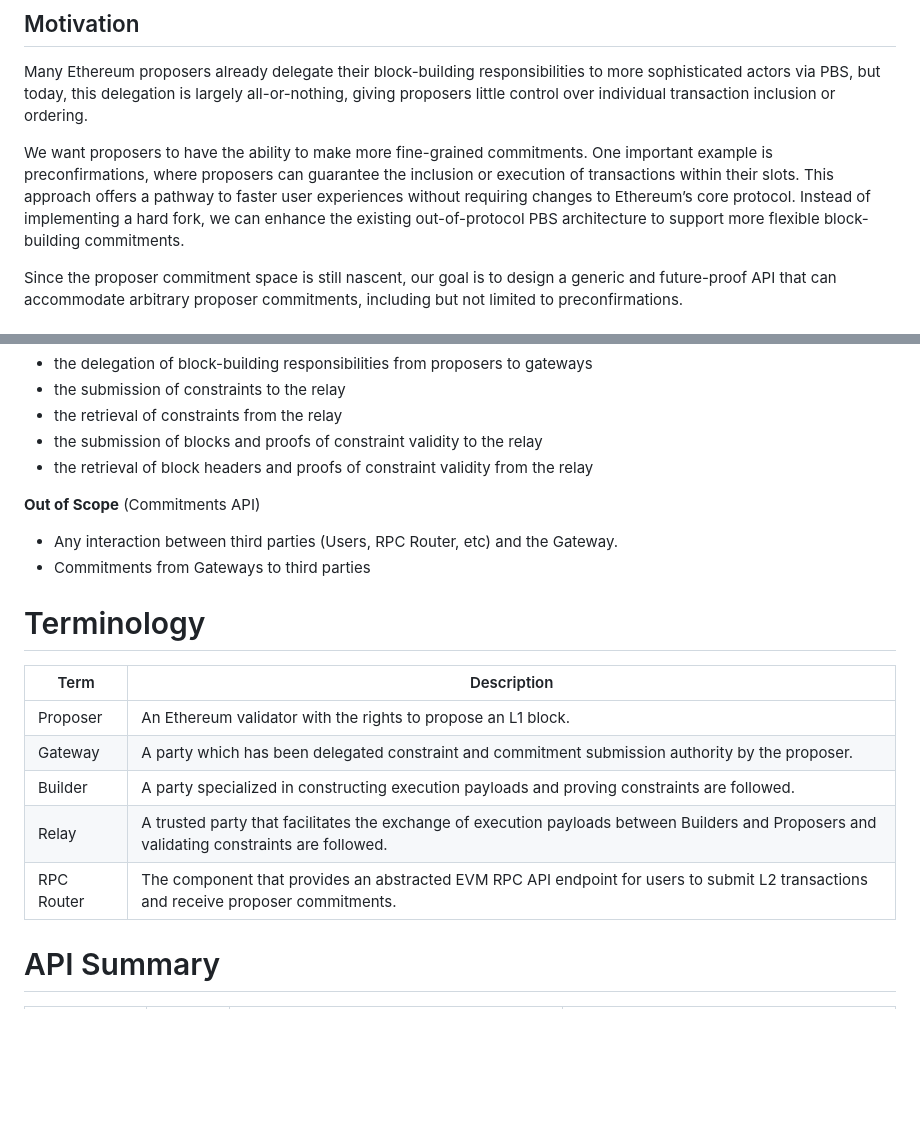
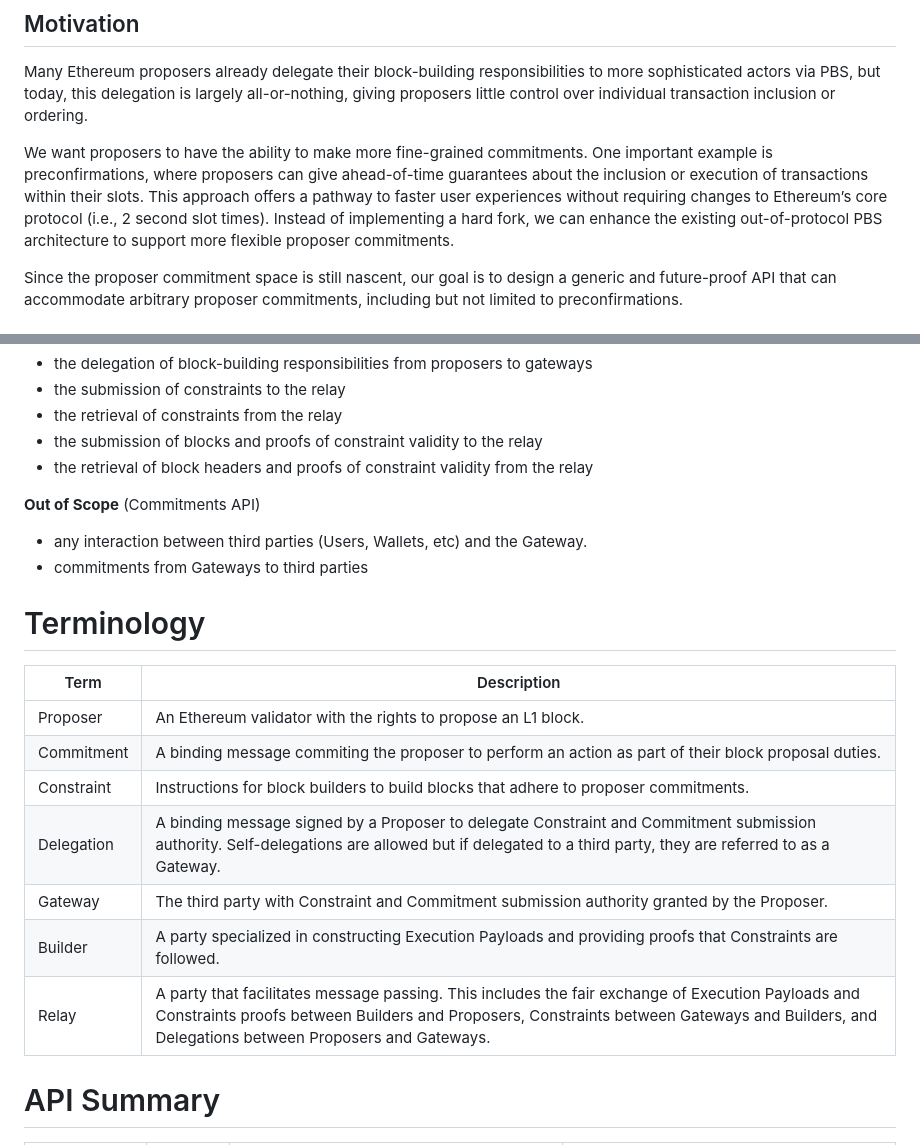
Before and after one commit to eth-fabric/constraints-specs, a Markdown page: specs/constraints-api.md, 2 parts joined by grey strips. Rendered like a GitHub page; blank space fills up the shorter version.

```diff
--- a/specs/constraints-api.md
+++ b/specs/constraints-api.md
@@ -8,7 +8,7 @@ A proposed generic API that allows constraints to be specified during the block
 
 Many Ethereum proposers already delegate their block-building responsibilities to more sophisticated actors via PBS, but today, this delegation is largely all-or-nothing, giving proposers little control over individual transaction inclusion or ordering.
 
-We want proposers to have the ability to make more fine-grained commitments. One important example is preconfirmations, where proposers can guarantee the inclusion or execution of transactions within their slots. This approach offers a pathway to faster user experiences without requiring changes to Ethereum’s core protocol. Instead of implementing a hard fork, we can enhance the existing out-of-protocol PBS architecture to support more flexible block-building commitments.
+We want proposers to have the ability to make more fine-grained commitments. One important example is preconfirmations, where proposers can give ahead-of-time guarantees about the inclusion or execution of transactions within their slots. This approach offers a pathway to faster user experiences without requiring changes to Ethereum’s core protocol (i.e., 2 second slot times). Instead of implementing a hard fork, we can enhance the existing out-of-protocol PBS architecture to support more flexible proposer commitments.
 
 Since the proposer commitment space is still nascent, our goal is to design a generic and future-proof API that can accommodate arbitrary proposer commitments, including but not limited to preconfirmations.
 
@@ -24,19 +24,20 @@ Since the proposer commitment space is still nascent, our goal is to design a ge
 - the retrieval of block headers and proofs of constraint validity from the relay
 
 **Out of Scope** (Commitments API)
-- Any interaction between third parties (Users, RPC Router, etc) and the Gateway.
-- Commitments from Gateways to third parties
+- any interaction between third parties (Users, Wallets, etc) and the Gateway.
+- commitments from Gateways to third parties
 
 # Terminology
 
 | Term           | Description                                                                                                                                    |
 |----------------|------------------------------------------------------------------------------------------------------------------------------------------------|
-| Proposer      | An Ethereum validator with the rights to propose an L1 block. |
-| Gateway        | A party which has been delegated constraint and commitment submission authority by the proposer.                                       |
-| Builder        | A party specialized in constructing execution payloads and proving constraints are followed.                                                   |
-| Relay          | A trusted party that facilitates the exchange of execution payloads between Builders and Proposers and validating constraints are followed.    |
-| RPC Router     | The component that provides an abstracted EVM RPC API endpoint for users to submit L2 transactions and receive proposer commitments.                   |
-
+| Proposer       | An Ethereum validator with the rights to propose an L1 block. |
+| Commitment     | A binding message commiting the proposer to perform an action as part of their block proposal duties. |
+| Constraint     | Instructions for block builders to build blocks that adhere to proposer commitments. |
+| Delegation     | A binding message signed by a Proposer to delegate Constraint and Commitment submission authority. Self-delegations are allowed but if delegated to a third party, they are referred to as a Gateway. |
+| Gateway        | The third party with Constraint and Commitment submission authority granted by the Proposer. |
+| Builder        | A party specialized in constructing Execution Payloads and providing proofs that Constraints are followed. |
+| Relay          | A party that facilitates message passing. This includes the fair exchange of Execution Payloads and Constraints proofs between Builders and Proposers, Constraints between Gateways and Builders, and Delegations between Proposers and Gateways.    |
 
 # API Summary
 
```
Also changed, not shown: other parts of specs/constraints-api.md (+20 -10 lines), img/constraints-api-diagram.png (added), img/preconf-api-diagram.png (deleted).
